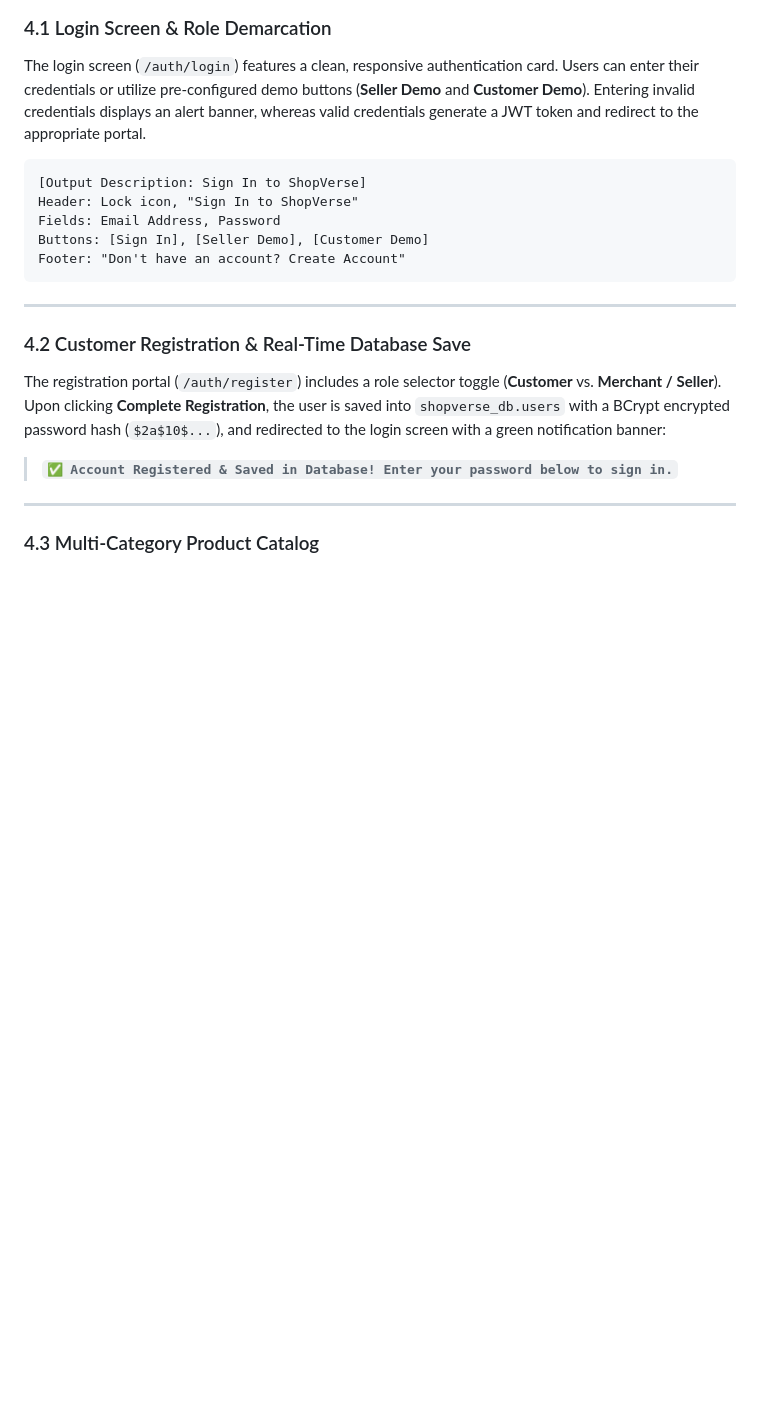
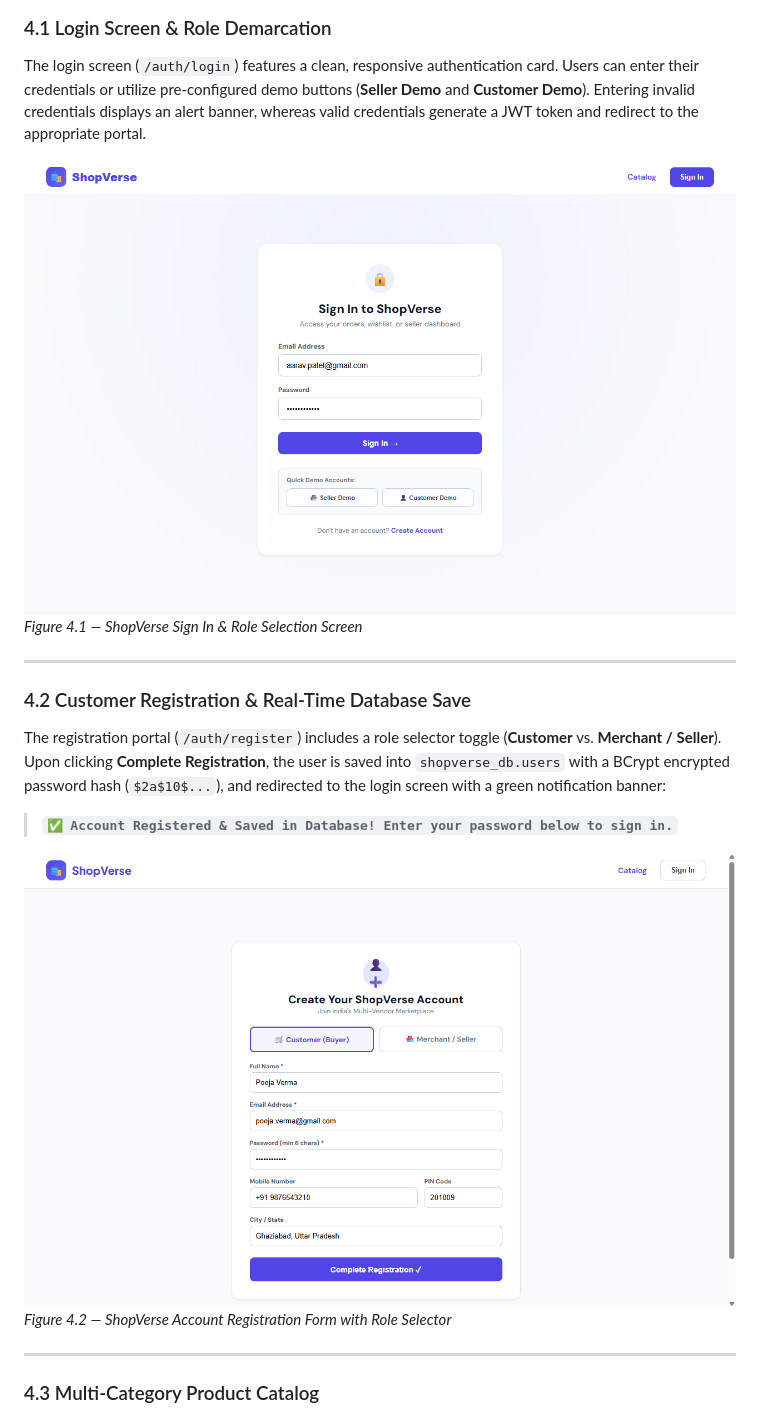
Before and after one commit to AnshikaJaiswal201/Java-online-market-place, a Markdown page: docs/ShopVerse_Project_Report_ABES.md, the part around one of its changes. Rendered like a GitHub page; pictures changed too: docs/screenshots/01_login_screen.png (added), docs/screenshots/02_register_screen.png (added); blank space fills up the shorter version.

Commit message:
Add high-resolution UI screenshots and embed them in project report

````diff
--- a/docs/ShopVerse_Project_Report_ABES.md
+++ b/docs/ShopVerse_Project_Report_ABES.md
@@ -284,19 +284,17 @@ The application runs locally with the Angular frontend on `http://localhost:4200
 ### 4.1 Login Screen & Role Demarcation
 The login screen (`/auth/login`) features a clean, responsive authentication card. Users can enter their credentials or utilize pre-configured demo buttons (**Seller Demo** and **Customer Demo**). Entering invalid credentials displays an alert banner, whereas valid credentials generate a JWT token and redirect to the appropriate portal.
 
-```text
-[Output Description: Sign In to ShopVerse]
-Header: Lock icon, "Sign In to ShopVerse"
-Fields: Email Address, Password
-Buttons: [Sign In], [Seller Demo], [Customer Demo]
-Footer: "Don't have an account? Create Account"
-```
+![Figure 4.1 — ShopVerse Sign In & Role Selection Screen](screenshots/01_login_screen.png)
+*Figure 4.1 — ShopVerse Sign In & Role Selection Screen*
 
 ---
 
 ### 4.2 Customer Registration & Real-Time Database Save
 The registration portal (`/auth/register`) includes a role selector toggle (**Customer** vs. **Merchant / Seller**). Upon clicking **Complete Registration**, the user is saved into `shopverse_db.users` with a BCrypt encrypted password hash (`$2a$10$...`), and redirected to the login screen with a green notification banner:
 > **`✅ Account Registered & Saved in Database! Enter your password below to sign in.`**
+
+![Figure 4.2 — ShopVerse Account Registration Form](screenshots/02_register_screen.png)
+*Figure 4.2 — ShopVerse Account Registration Form with Role Selector*
 
 ---
 
````
Also changed, not shown: other parts of docs/ShopVerse_Project_Report_ABES.md (+17 -5 lines), docs/screenshots/03_product_catalog.png (added), docs/screenshots/04_shopping_cart.png (added), docs/screenshots/05_seller_dashboard.png (added), docs/screenshots/06_seller_inventory.png (added), 6 other files.
